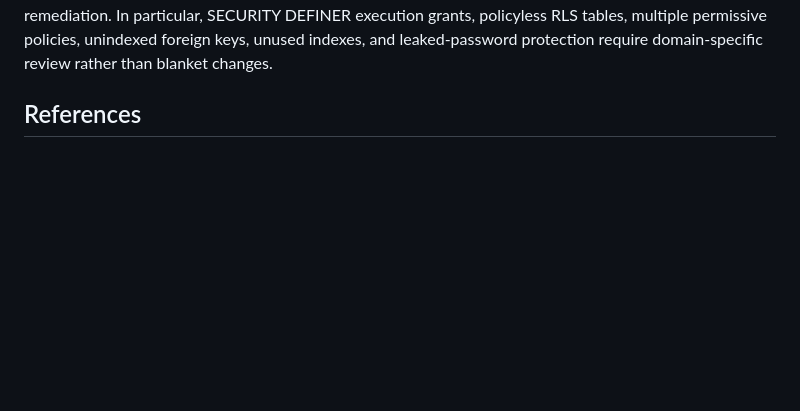
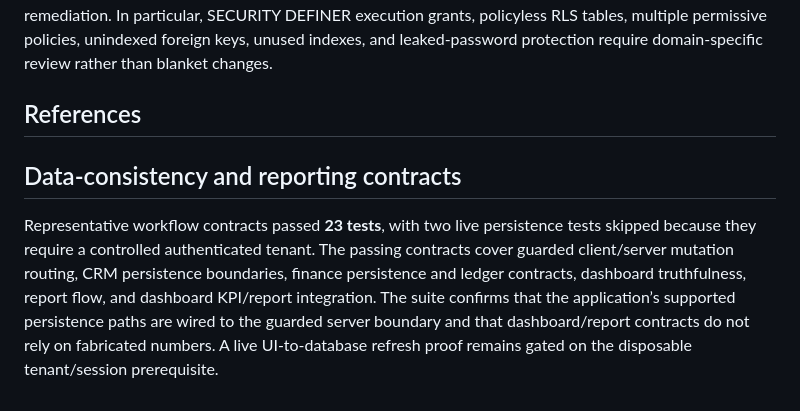
Before and after one commit to EzraMpapi/SMARTMANAGER-MANUS, a Markdown page: verification/attachment5-forensic-audit-report-2026-08-25.md, the part around the change. Rendered like a GitHub page; blank space fills up the shorter version.

```diff
--- a/verification/attachment5-forensic-audit-report-2026-08-25.md
+++ b/verification/attachment5-forensic-audit-report-2026-08-25.md
@@ -66,3 +66,8 @@ The 139 security findings and 1,045 performance findings should continue through
 [3]: https://supabase.com/docs/guides/database/database-advisors "Supabase Database Advisors"
 [4]: https://supabase.com/docs/guides/database/functions "Supabase Database Functions"
 [5]: https://menejajanja.vercel.app/app "SMART MANAGER production application"
+
+
+## Data-consistency and reporting contracts
+
+Representative workflow contracts passed **23 tests**, with two live persistence tests skipped because they require a controlled authenticated tenant. The passing contracts cover guarded client/server mutation routing, CRM persistence boundaries, finance persistence and ledger contracts, dashboard truthfulness, report flow, and dashboard KPI/report integration. The suite confirms that the application’s supported persistence paths are wired to the guarded server boundary and that dashboard/report contracts do not rely on fabricated numbers. A live UI-to-database refresh proof remains gated on the disposable tenant/session prerequisite.
```
Also changed, not shown: verification/attachment5-phase3-live-supabase-audit-2026-08-25.md (+13 -0 lines).
